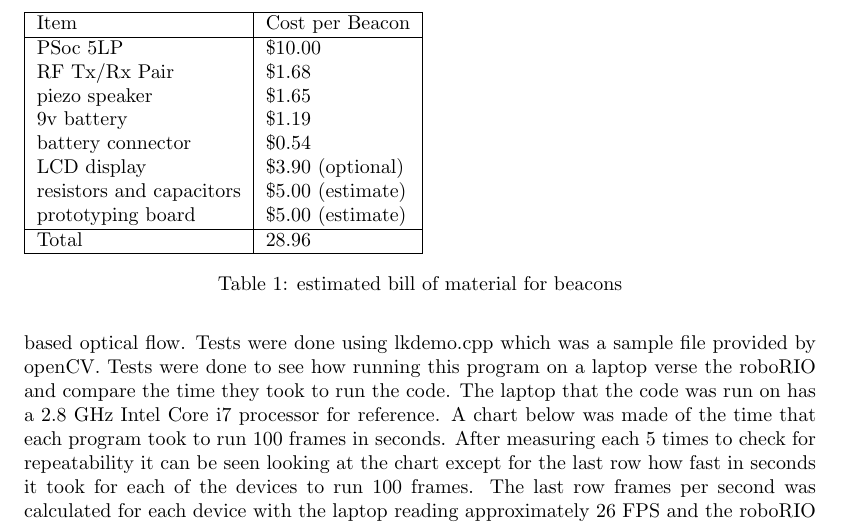
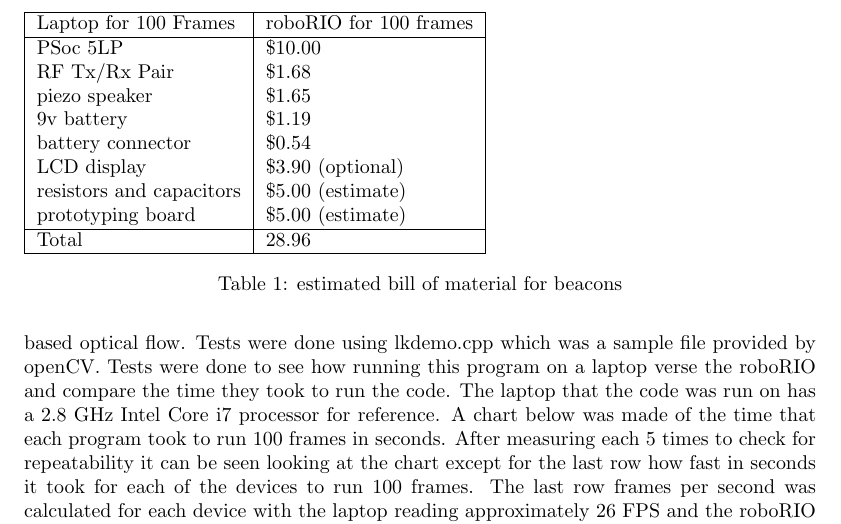
Before and after one commit to PHIL-MQP/a_term_report, a LaTeX document (a_term_report.tex): part of page 12 of 22, cut at the place of the change. Compiled offline with pdfLaTeX.

Commit message:
Update on Overleaf.

```diff
--- a/a_term_report.tex
+++ b/a_term_report.tex
@@ -186,7 +186,7 @@
         \label{table:optical_flow_benchmark}
         \begin{tabular}{|l|l|}
           \hline
-          Item & Cost per Beacon \\
+          Laptop for 100 Frames & roboRIO for 100 frames \\
           \hline
           PSoc 5LP & \$10.00 \\
           RF Tx/Rx Pair & \$1.68 \\
```
